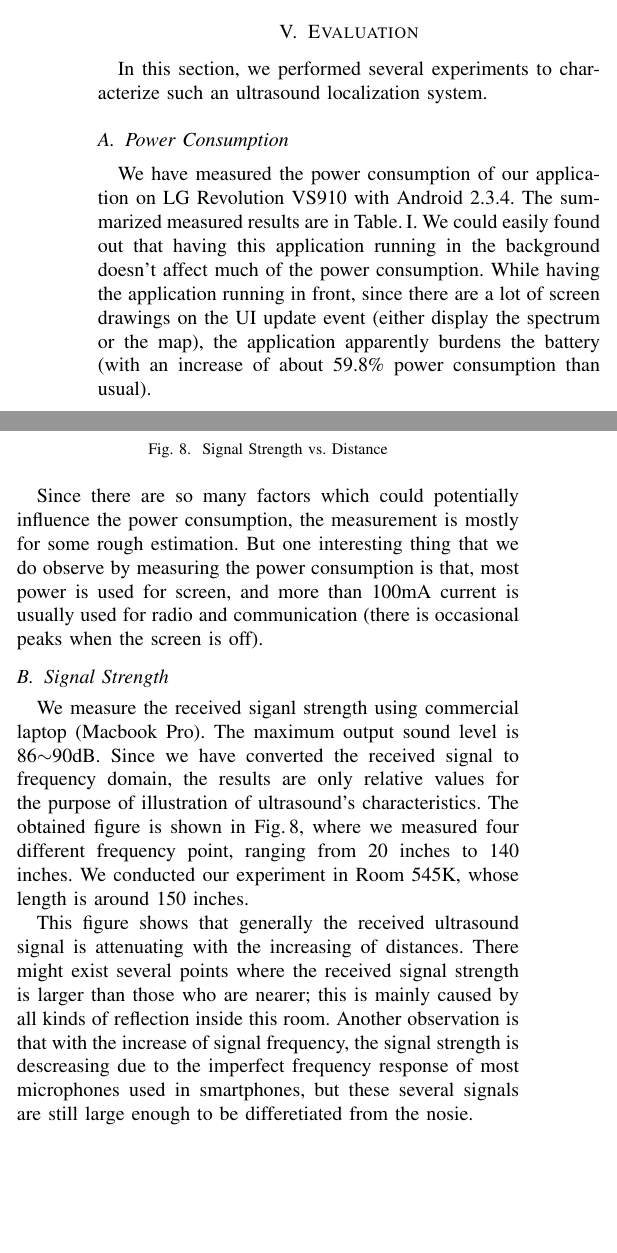
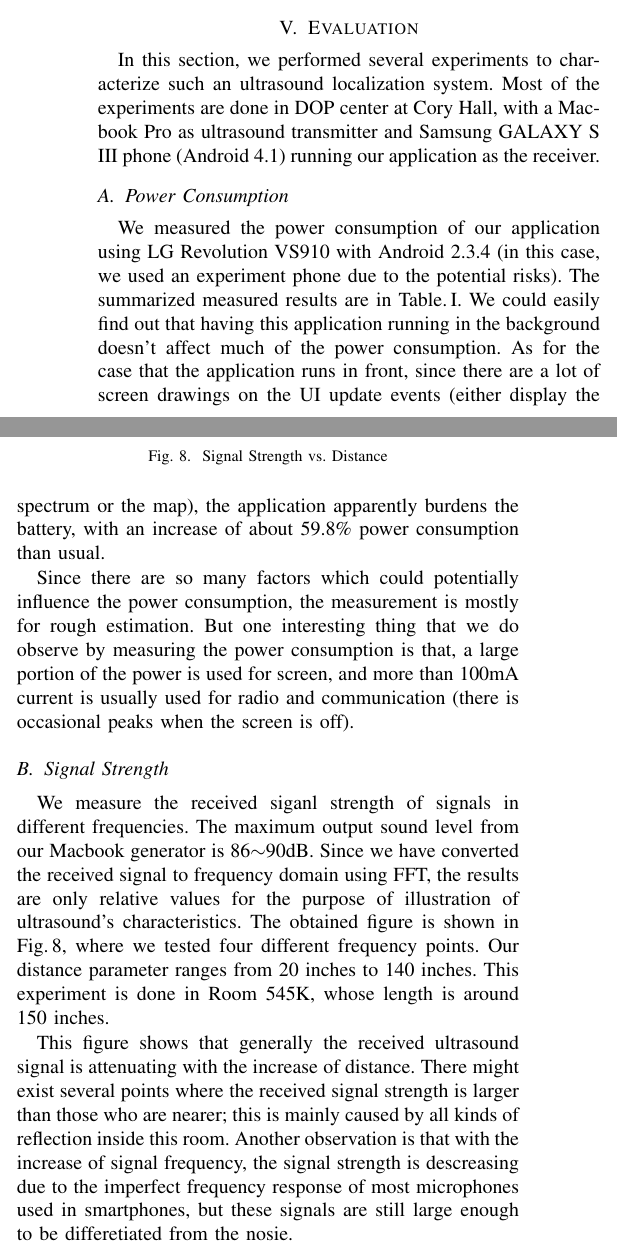
Before and after one commit to nebgnahz/MaraudersMap, a LaTeX paper (report/ee149.tex, which reads report/eval.tex): two parts of the columns of page 5 of 8, joined at a grey line, cut so that both start at the same text, the shorter picture padded with empty space. Compiled offline with pdfLaTeX.

Commit message:
proofread eval

```diff
--- a/report/eval.tex
+++ b/report/eval.tex
@@ -1,13 +1,13 @@
 \section{Evaluation}
 \label{sec:evaluation}
 
-In this section, we performed several experiments to characterize such an ultrasound localization system.
+In this section, we performed several experiments to characterize such an ultrasound localization system. Most of the experiments are done in DOP center at Cory Hall, with a Macbook Pro as ultrasound transmitter and Samsung GALAXY S III phone (Android 4.1) running our application as the receiver.
 
 \subsection{Power Consumption}
 \label{sec:power-consumption}
-We have measured the power consumption of our application on LG Revolution VS910 with Android 2.3.4. The summarized measured results are in Table.\,\ref{tab:power}. We could easily found out that having this application running in the background doesn't affect much of the power consumption. While having the application running in front, since there are a lot of screen drawings on the UI update event (either display the spectrum or the map), the application apparently burdens the battery (with an increase of about 59.8\% power consumption than usual).
+We measured the power consumption of our application using LG Revolution VS910 with Android 2.3.4  (in this case, we used an experiment phone due to the potential risks). The summarized measured results are in Table.\,\ref{tab:power}. We could easily find out that having this application running in the background doesn't affect much of the power consumption. As for the case that the application runs in front, since there are a lot of screen drawings on the UI update events (either display the spectrum or the map), the application apparently burdens the battery, with an increase of about 59.8\% power consumption than usual.
 
-Since there are so many factors which could potentially influence the power consumption, the measurement is mostly for some rough estimation. But one interesting thing that we do observe by measuring the power consumption is that, most power is used for screen, and more than 100mA current is usually used for radio and communication (there is occasional peaks when the screen is off).
+Since there are so many factors which could potentially influence the power consumption, the measurement is mostly for rough estimation. But one interesting thing that we do observe by measuring the power consumption is that, a large portion of the power is used for screen, and more than 100mA current is usually used for radio and communication (there is occasional peaks when the screen is off).
 
 \begin{table}
   \centering
@@ -48,9 +48,9 @@ Since there are so many factors which could potentially influence the power cons
 
 \subsection{Signal Strength}
 \label{sec:signal-strength}
-We measure the received siganl strength using commercial laptop (Macbook Pro). The maximum output sound level is 86$\sim$90dB. Since we have converted the received signal to frequency domain, the results are only relative values for the purpose of illustration of ultrasound's characteristics. The obtained figure is shown in Fig.\,\ref{fig:strength}, where we measured four different frequency point, ranging from 20 inches to 140 inches. We conducted our experiment in Room 545K, whose length is around 150 inches.
+We measure the received siganl strength of signals in different frequencies. The maximum output sound level from our Macbook generator is 86$\sim$90dB. Since we have converted the received signal to frequency domain using FFT, the results are only relative values for the purpose of illustration of ultrasound's characteristics. The obtained figure is shown in Fig.\,\ref{fig:strength}, where we tested four different frequency points. Our distance parameter ranges from 20 inches to 140 inches. This experiment is done in Room 545K, whose length is around 150 inches.
 
-This figure shows that generally the received ultrasound signal is attenuating with the increasing of distances. There might exist several points where the received signal strength is larger than those who are nearer; this is mainly caused by all kinds of reflection inside this room. Another observation is that with the increase of signal frequency, the signal strength is descreasing due to the imperfect frequency response of most microphones used in smartphones, but these several signals are still large enough to be differetiated from the nosie.
+This figure shows that generally the received ultrasound signal is attenuating with the increase of distance. There might exist several points where the received signal strength is larger than those who are nearer; this is mainly caused by all kinds of reflection inside this room. Another observation is that with the increase of signal frequency, the signal strength is descreasing due to the imperfect frequency response of most microphones used in smartphones, but these signals are still large enough to be differetiated from the nosie.
 
 \begin{figure}
   \centering
@@ -62,4 +62,3 @@ This figure shows that generally the received ultrasound signal is attenuating w
 
 \subsection{Obstacle Blocking}
 \label{sec:obstacle-blocking}
-As we have argued in Sec.\,\ref{sec:introduction} that the ultrasound can be easily reflected inside a room while the wall can be perfect deliminator of spaces. In this section, we describes the experiment of validating such idea by measuring both the signal strength and the detection rate. We place the phone on both side of the glass wall of Room 545K, and run this application both for more than 1 minute.
```
Also changed, not shown: report/eval.tex (14 more changed lines).
